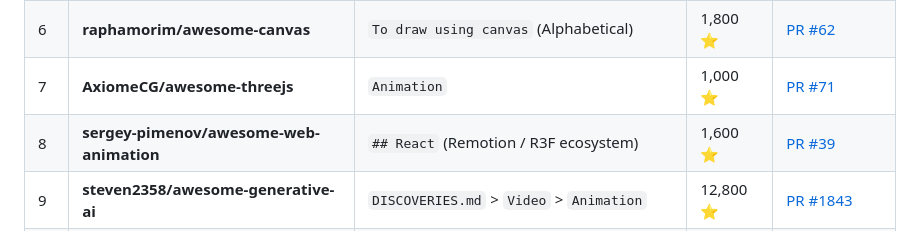
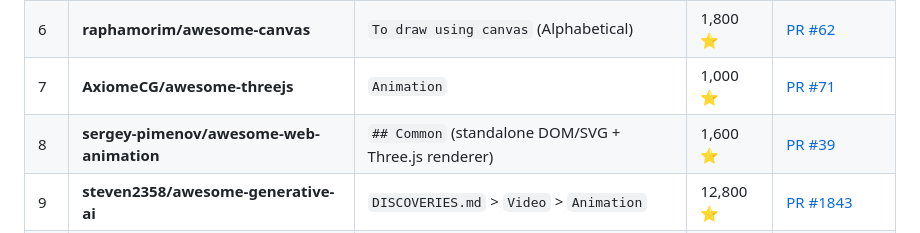
Before and after one commit to TheOnlyFusionCube/claude-motion, a Markdown page: docs/seo-backlinks-playbook.md, the part around the change. GitHub-like rendering.

Commit message:
docs: correct awesome-web-animation listing category

```diff
--- a/docs/seo-backlinks-playbook.md
+++ b/docs/seo-backlinks-playbook.md
@@ -54,7 +54,7 @@ GitHub has a Domain Authority of 96. Getting listed in popular curated lists pro
 | 5 | **terkelg/awesome-creative-coding** | `Web Programming • Libraries` (Alphabetical) | 15,400 ⭐ | [PR #294](https://github.com/terkelg/awesome-creative-coding/pull/294) |
 | 6 | **raphamorim/awesome-canvas** | `To draw using canvas` (Alphabetical) | 1,800 ⭐ | [PR #62](https://github.com/raphamorim/awesome-canvas/pull/62) |
 | 7 | **AxiomeCG/awesome-threejs** | `Animation` | 1,000 ⭐ | [PR #71](https://github.com/AxiomeCG/awesome-threejs/pull/71) |
-| 8 | **sergey-pimenov/awesome-web-animation** | `## React` (Remotion / R3F ecosystem) | 1,600 ⭐ | [PR #39](https://github.com/sergey-pimenov/awesome-web-animation/pull/39) |
+| 8 | **sergey-pimenov/awesome-web-animation** | `## Common` (standalone DOM/SVG + Three.js renderer) | 1,600 ⭐ | [PR #39](https://github.com/sergey-pimenov/awesome-web-animation/pull/39) |
 | 9 | **steven2358/awesome-generative-ai** | `DISCOVERIES.md` > `Video` > `Animation` | 12,800 ⭐ | [PR #1843](https://github.com/steven2358/awesome-generative-ai/pull/1843) |
 | 10 | **e2b-dev/awesome-sdks-for-ai-agents** | Open-source Agent SDKs (Alphabetical) | 1,200 ⭐ | [PR #419](https://github.com/e2b-dev/awesome-sdks-for-ai-agents/pull/419) |
 | 11 | **sjfricke/awesome-webgl** | `Libraries` > `Others` (Alphabetical) | 1,500 ⭐ | [PR #51](https://github.com/sjfricke/awesome-webgl/pull/51) |
```
